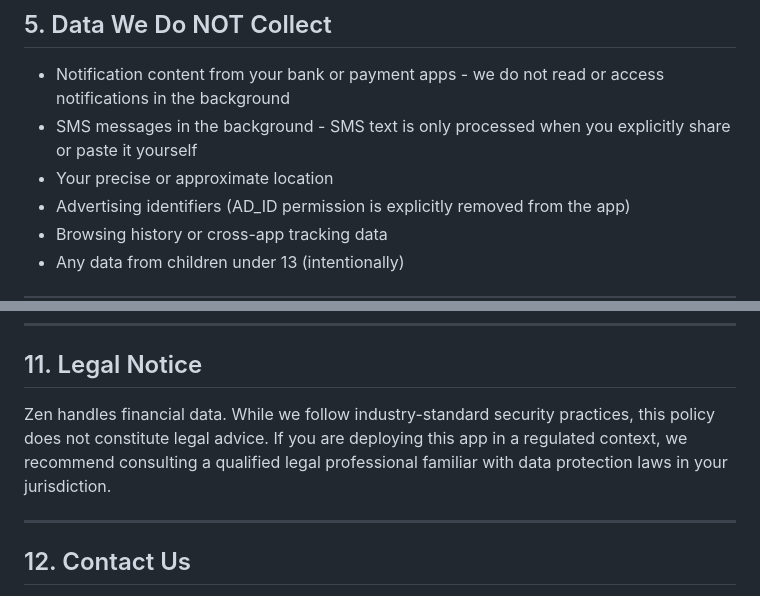
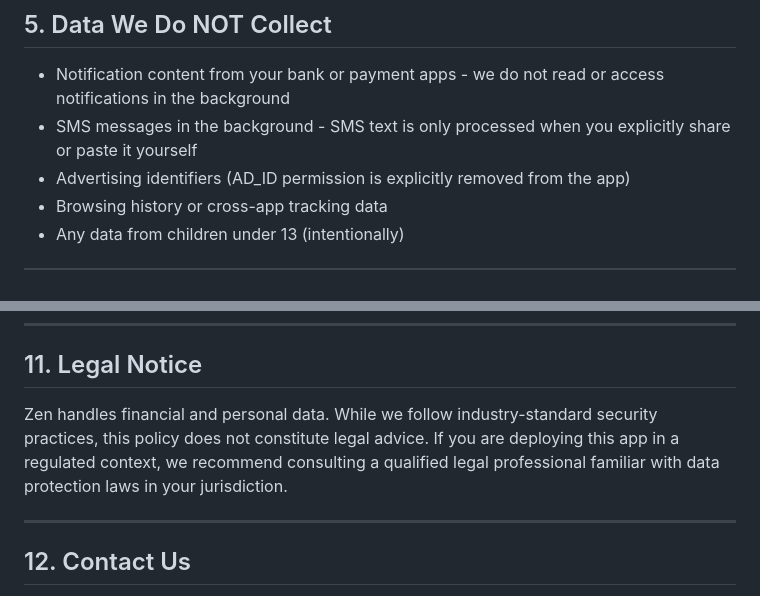
Before and after one commit to zenvy-cloud/zen-public, a Markdown page: PRIVACY_POLICY.md, 2 parts joined by grey strips. Rendered like a GitHub page.

```diff
--- a/PRIVACY_POLICY.md
+++ b/PRIVACY_POLICY.md
@@ -115,7 +122,6 @@ We may disclose information if required by law, court order, or to protect the r
 
 - Notification content from your bank or payment apps - we do not read or access notifications in the background
 - SMS messages in the background - SMS text is only processed when you explicitly share or paste it yourself
-- Your precise or approximate location
 - Advertising identifiers (AD_ID permission is explicitly removed from the app)
 - Browsing history or cross-app tracking data
 - Any data from children under 13 (intentionally)
@@ -201,7 +207,7 @@ Continued use of the app after an update constitutes acceptance of the revised p
 
 ## 11. Legal Notice
 
-Zen handles financial data. While we follow industry-standard security practices, this policy does not constitute legal advice. If you are deploying this app in a regulated context, we recommend consulting a qualified legal professional familiar with data protection laws in your jurisdiction.
+Zen handles financial and personal data. While we follow industry-standard security practices, this policy does not constitute legal advice. If you are deploying this app in a regulated context, we recommend consulting a qualified legal professional familiar with data protection laws in your jurisdiction.
 
 ---
 
```
Also changed, not shown: other parts of PRIVACY_POLICY.md (+27 -20 lines).
